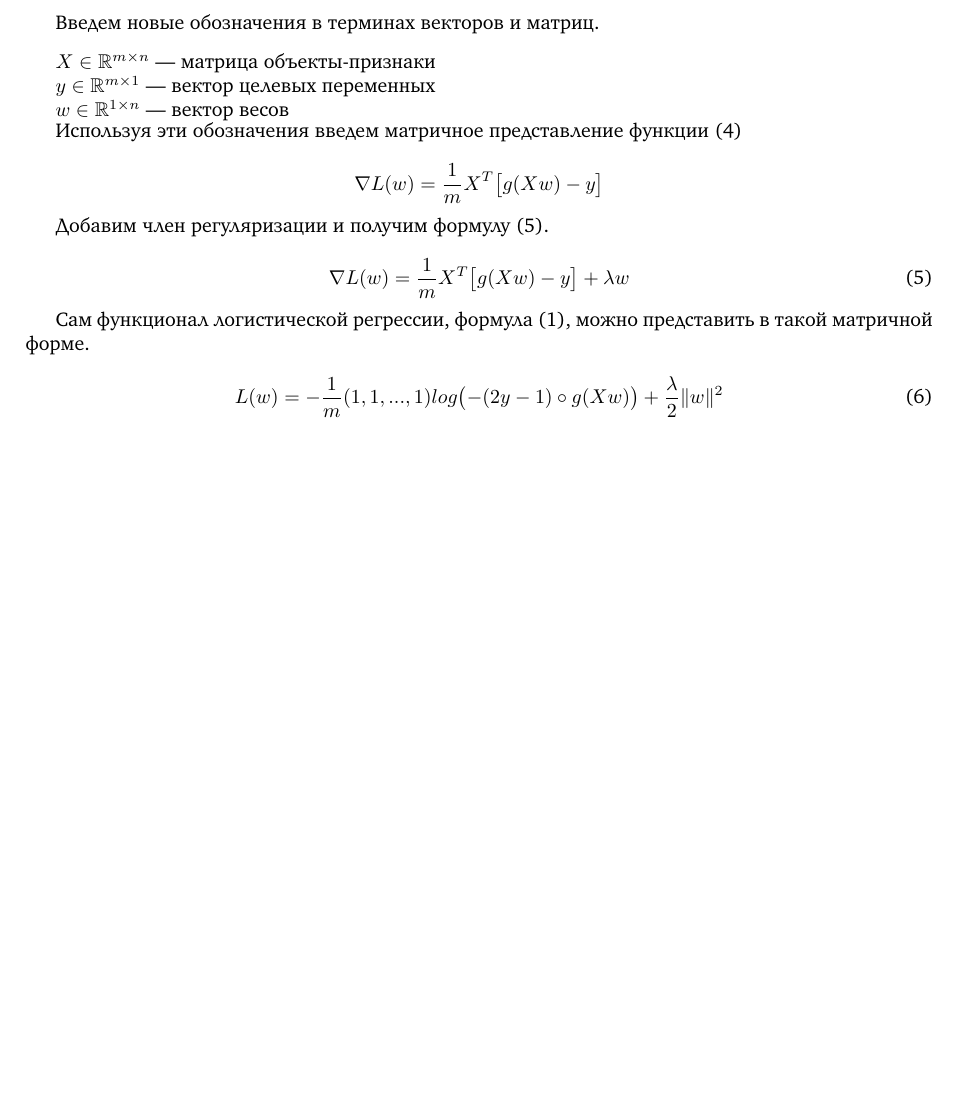
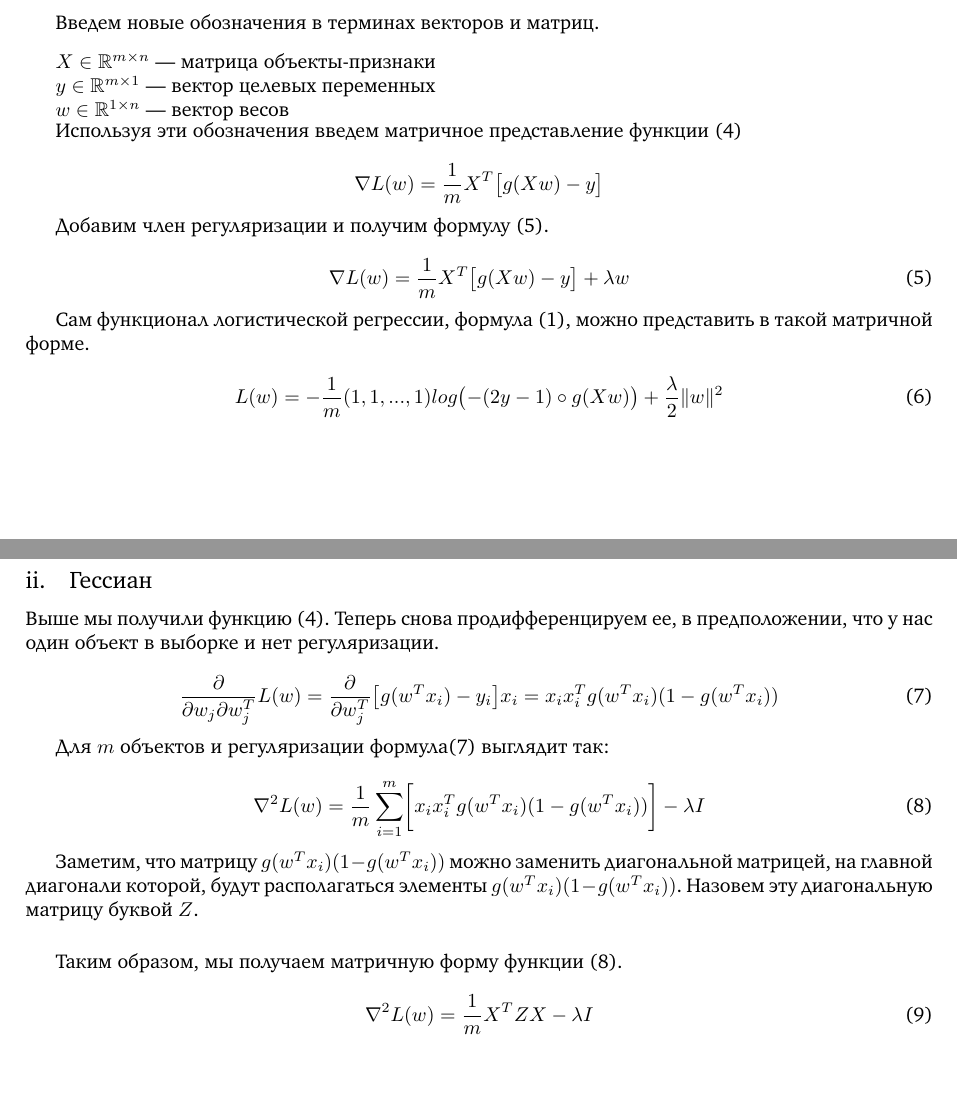
Before and after one commit to LilPomidorLil/ml_advanced, a LaTeX document (ml_optimization/practice_1/Report/main.tex): part of page 2 of 2 before the commit and two parts of pages 2 and 3 of 3 after it, the two joined at a grey line, cut so that both start at the same text, the shorter picture padded with empty space. Compiled offline with pdfLaTeX.

Commit message:
++гессиан логрега

```diff
--- a/ml_optimization/practice_1/Report/main.tex
+++ b/ml_optimization/practice_1/Report/main.tex
@@ -190,4 +190,53 @@
 	\begin{equation}
 		L(w) = -\frac{1}{m} (1, 1, ... , 1) log\bigl(-(2y-1) \circ g(Xw)\bigr)  + \frac{\lambda}{2} \|w\|^2
 	\end{equation}
+
+	\newpage
+	\subsection{Гессиан}
+
+	Выше мы получили функцию (4). Теперь снова продифференцируем ее, в предположении, что у нас один объект в выборке и нет регуляризации.
+
+	\begin{equation}
+		\frac{\partial}{\partial w_j \partial w_j^T} L(w) = \frac{\partial}{\partial w_j^T} \bigl[g(w^Tx_i) - y_i\bigr] x_i =  x_i x_i^T g(w^Tx_i) (1 - g(w^Tx_i))
+	\end{equation}
+
+	Для $m$ объектов и регуляризации формула(7) выглядит так:
+
+
+	\begin{equation}
+		\nabla^2 L(w) = \frac{1}{m} \sum\limits_{i=1}^m \biggl[x_i x_i^T g(w^Tx_i) (1 - g(w^Tx_i)) \biggr] - \lambda I
+	\end{equation}
+
+	Заметим, что матрицу $g(w^Tx_i) (1 - g(w^Tx_i))$ можно заменить диагональной матрицей, на главной диагонали которой, будут располагаться элементы $g(w^Tx_i) (1 - g(w^Tx_i))$. Назовем эту диагональную матрицу буквой $Z$.
+
+	\vspace{0.5cm}
+	Таким образом, мы получаем матричную форму функции (8).
+
+	\begin{equation}
+		\nabla^2 L(w) = \frac{1}{m} X^T Z X - \lambda I
+	\end{equation}
+
+
+
+
+
+
+
+
+
+
+
+
+
+
+
+
+
+
+
+
+
+
+
+
 \end{document}
```
Also changed, not shown: ml_optimization/practice_1/Report/main.pdf.
